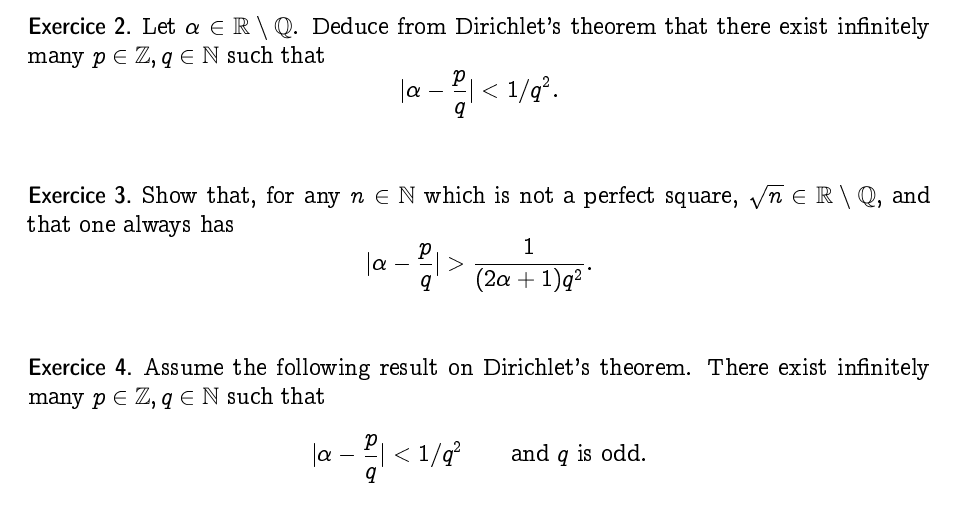
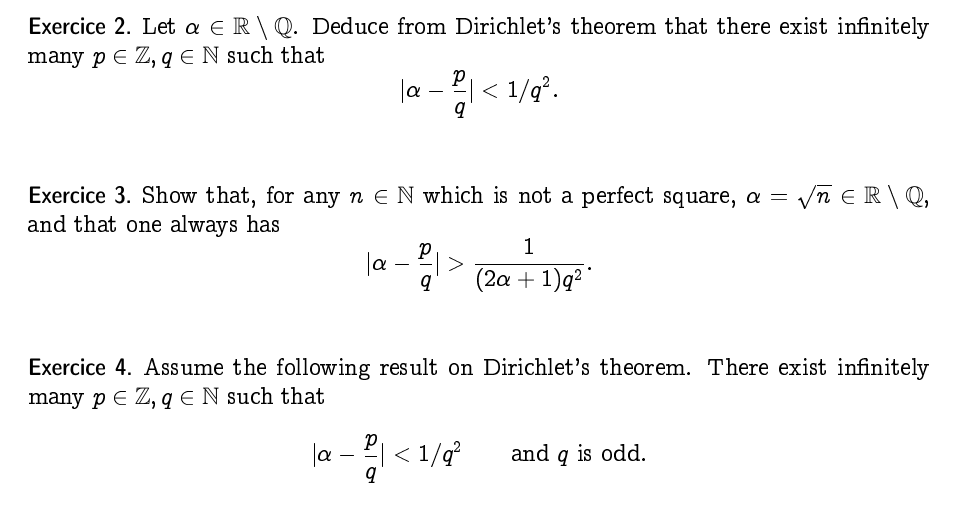
Before and after one commit to EisenIn/DiophantineApprox, a LaTeX document (week01-new/serie01.tex): part of the page, cut so that both start at the same text. Compiled offline with pdfLaTeX.

Commit message:
Update serie01.tex

```diff
--- a/week01-new/serie01.tex
+++ b/week01-new/serie01.tex
@@ -115,7 +115,7 @@ Fall 2023
 } {}
 
 \exercise{
-	Show that, for any $n \in \N$ which is not a perfect square, $\sqrt{n} \in \R\setminus\Q$, and that one always has
+	Show that, for any $n \in \N$ which is not a perfect square, $α = \sqrt{n} \in \R\setminus\Q$, and that one always has
 		\[ | \alpha - \frac{p}{q} | > \frac{1}{(2 \alpha+1) q^2}. \]
 }
 {}
```
